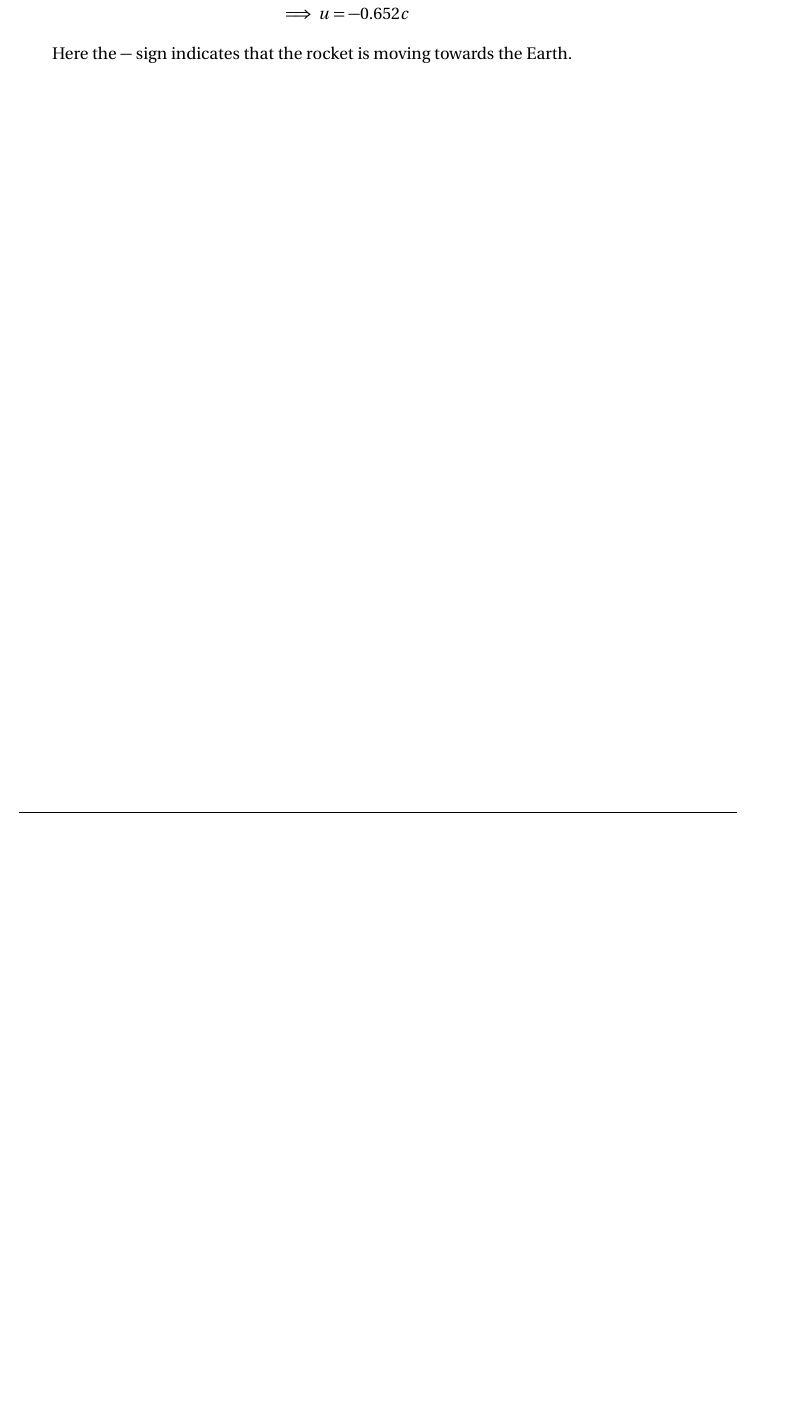
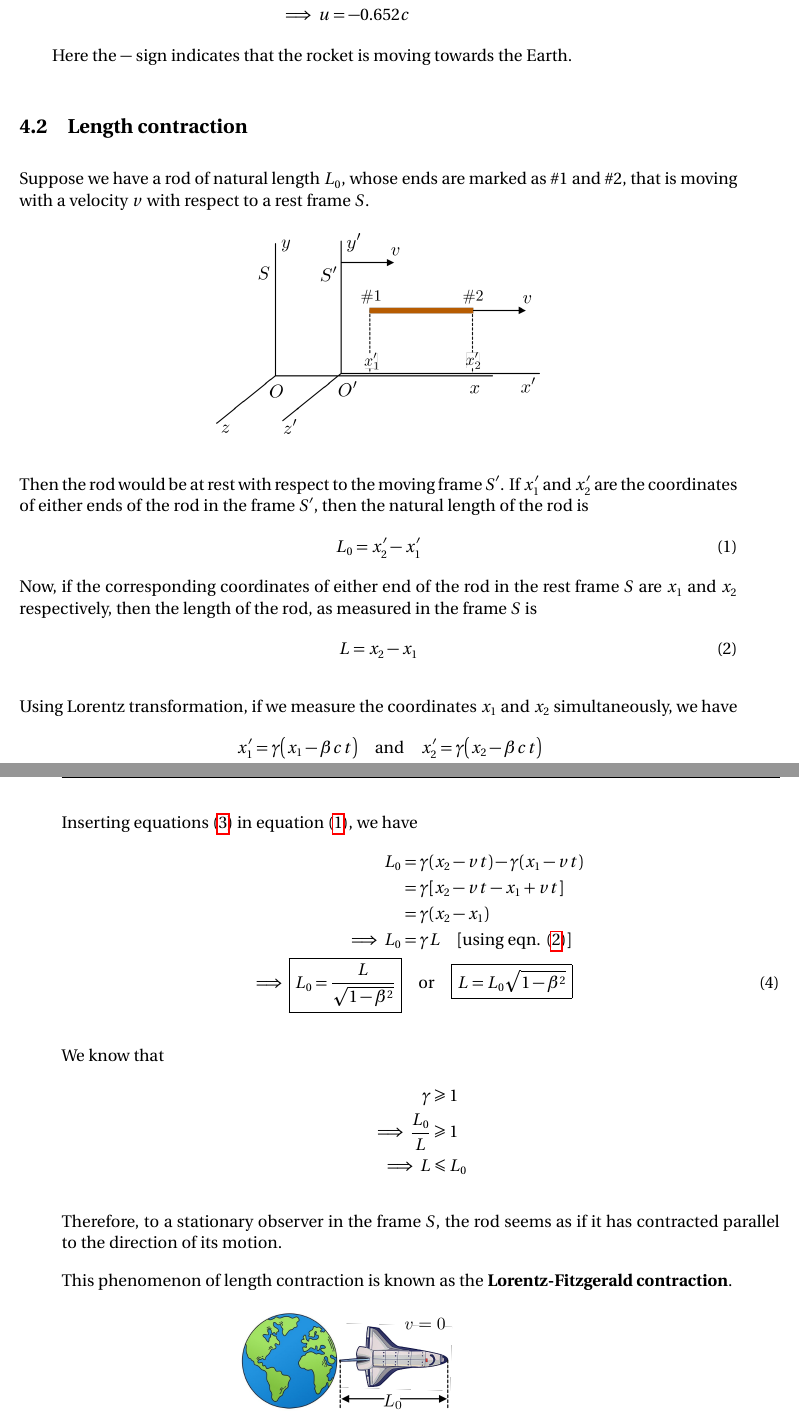
Before and after one commit to pararover/PHY0400104_U4-Special-Relativity, a LaTeX document (main.tex, which reads sections/04-effects.tex): part of page 16 of 16 before the commit and two parts of pages 16 and 17 of 17 after it, the two joined at a grey line, cut so that both start at the same text, the shorter picture padded with empty space. Compiled offline with pdfLaTeX.

Commit message:
Content update
Added content on length contraction.

```diff
--- a/sections/04-effects.tex
+++ b/sections/04-effects.tex
@@ -142,3 +142,46 @@
 			\end{align*}
 			Here the $-$ sign indicates that the rocket is moving towards the Earth.
 		\end{enumerate}
+
+	\subsection{Length contraction}
+		\setcounter{equation}{0}
+		Suppose we have a rod of natural length $L_0$, whose ends are marked as \#1 and \#2, that is moving with a velocity $v$ with respect to a rest frame $S$.
+		\begin{figure}[h!]
+			\centering
+			\includegraphics[width=0.45\textwidth]{figures/fig_length-contraction.png}
+		\end{figure}
+
+		Then the rod would be at rest with respect to the moving frame $S'$. If $x_1'$ and $x_2'$ are the coordinates of either ends of the rod in the frame $S'$, then the natural length of the rod is
+		\begin{align}
+			L_0&=x_2'-x_1' \label{eqn:rod:natural-length}
+		\end{align}
+		Now, if the corresponding coordinates of either end of the rod in the rest frame $S$ are $x_1$ and $x_2$ respectively, then the length of the rod, as measured in the frame $S$ is
+		\begin{align}
+			L&=x_2-x_1 \label{eqn:rod:rel-length}
+		\end{align}
+
+		Using Lorentz transformation, if we measure the coordinates $x_1$ and $x_2$ simultaneously, we have
+		\begin{align}
+			x_1'=\gamma\qty(x_1-\beta ct)&\qq{and}x_2'=\gamma\qty(x_2-\beta ct) \nonumber\\
+			\implies x_1'=\gamma\qty(x_1-vt)&\qq{and}x_2'=\gamma\qty(x_2-vt) \label{eqn:x1-x2-in-Sp}
+		\end{align}
+
+		Inserting equations (\ref{eqn:x1-x2-in-Sp}) in equation (\ref{eqn:rod:natural-length}), we have
+		\begin{align}
+			L_0&=\gamma\qty(x_2-vt)-\gamma\qty(x_1-vt) \nonumber\\
+				&=\gamma\qty[x_2-vt-x_1+vt] \nonumber\\
+				&=\gamma\qty(x_2-x_1) \nonumber\\
+			\implies L_0&=\gamma L\qq{[using eqn. (\ref{eqn:rod:rel-length})]} \nonumber\\
+			\implies \boxed{L_0=\dfrac{L}{\sqrt{1-\beta^2}}}&\qq{or}\boxed{L=L_0\sqrt{1-\beta^2}} \label{eqn:length-contraction}
+		\end{align}
+
+		We know that
+		\begin{align*}
+			\gamma&\geqslant 1 \\
+			\implies\dfrac{L_0}{L}&\geqslant 1 \\
+			\implies L&\leqslant L_0
+		\end{align*}
+
+		Therefore, to a stationary observer in the frame $S$, the rod seems as if it has contracted parallel to the direction of its motion.
+
+		This phenomenon of length contraction is known as the \textbf{Lorentz-Fitzgerald contraction}.
```
Also changed, not shown: figures/fig_length-contraction-example-01.png (added), figures/fig_length-contraction-example-02.png (added), figures/fig_length-contraction.png (added), main.pdf, sections/04-effects.tex (11 more changed lines), 1 other file.
